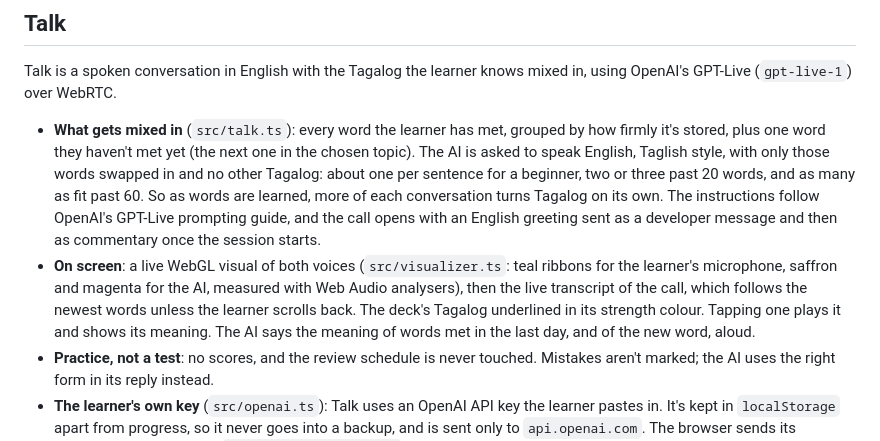
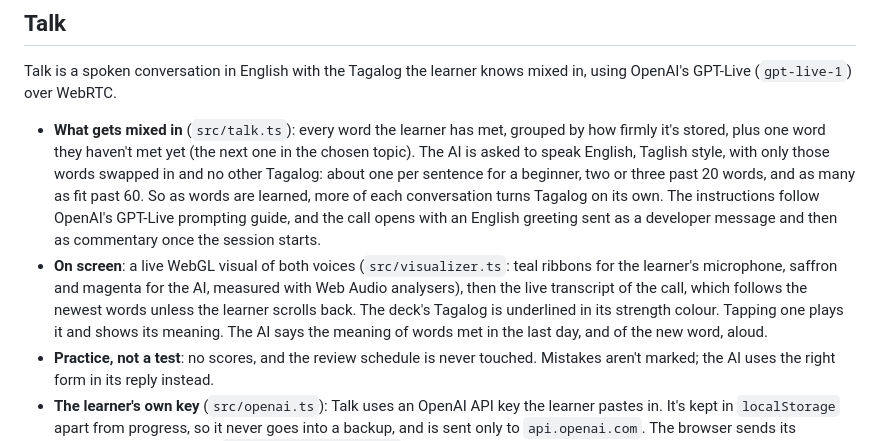
Before and after one commit to laurenkt/pinoy-prompt, a Markdown page: README.md, the part around the change. GitHub-like rendering.

Commit message:
README: fix a sentence
Co-Authored-By: Claude Opus 5.5 (1M context) <noreply@anthropic.com>
Claude-Session: https://claude.ai/code/session_01NaGLvXsGaypRoRQsQUhYFN

```diff
--- a/README.md
+++ b/README.md
@@ -25,7 +25,7 @@ Progress is stored on the device. Nothing is sent to our server (there isn't one
 Talk is a spoken conversation in English with the Tagalog the learner knows mixed in, using OpenAI's GPT-Live (`gpt-live-1`) over WebRTC.
 
 - **What gets mixed in** (`src/talk.ts`): every word the learner has met, grouped by how firmly it's stored, plus one word they haven't met yet (the next one in the chosen topic). The AI is asked to speak English, Taglish style, with only those words swapped in and no other Tagalog: about one per sentence for a beginner, two or three past 20 words, and as many as fit past 60. So as words are learned, more of each conversation turns Tagalog on its own. The instructions follow OpenAI's GPT-Live prompting guide, and the call opens with an English greeting sent as a developer message and then as commentary once the session starts.
-- **On screen**: a live WebGL visual of both voices (`src/visualizer.ts`: teal ribbons for the learner's microphone, saffron and magenta for the AI, measured with Web Audio analysers), then the live transcript of the call, which follows the newest words unless the learner scrolls back. The deck's Tagalog underlined in its strength colour. Tapping one plays it and shows its meaning. The AI says the meaning of words met in the last day, and of the new word, aloud.
+- **On screen**: a live WebGL visual of both voices (`src/visualizer.ts`: teal ribbons for the learner's microphone, saffron and magenta for the AI, measured with Web Audio analysers), then the live transcript of the call, which follows the newest words unless the learner scrolls back. The deck's Tagalog is underlined in its strength colour. Tapping one plays it and shows its meaning. The AI says the meaning of words met in the last day, and of the new word, aloud.
 - **Practice, not a test**: no scores, and the review schedule is never touched. Mistakes aren't marked; the AI uses the right form in its reply instead.
 - **The learner's own key** (`src/openai.ts`): Talk uses an OpenAI API key the learner pastes in. It's kept in `localStorage` apart from progress, so it never goes into a backup, and is sent only to `api.openai.com`. The browser sends its WebRTC offer straight to `POST /v1/live/sessions` with that key; there is no server of ours. Calls end after 10 minutes, and the call screen shows the running time and rough cost (GPT-Live is billed at about 5¢ a minute).
 
```
